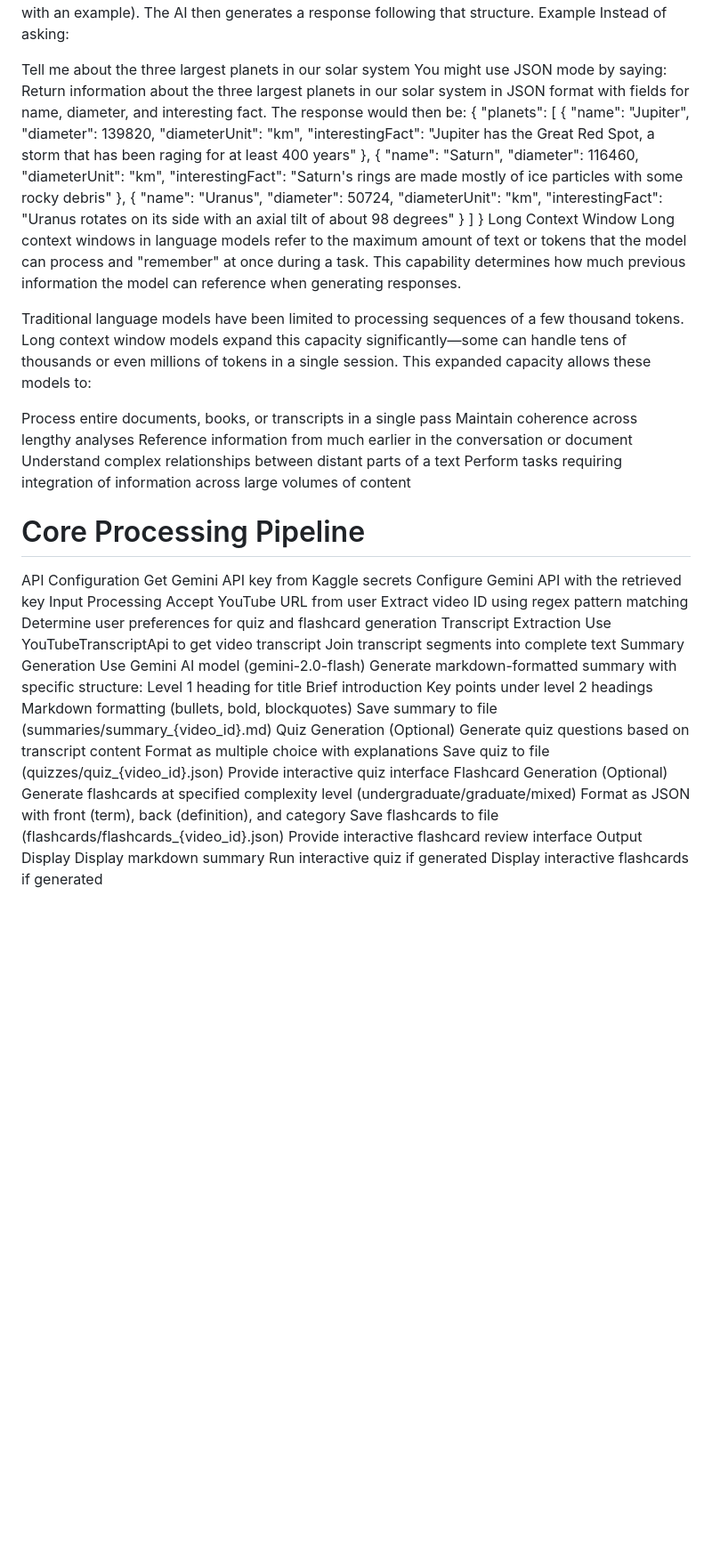
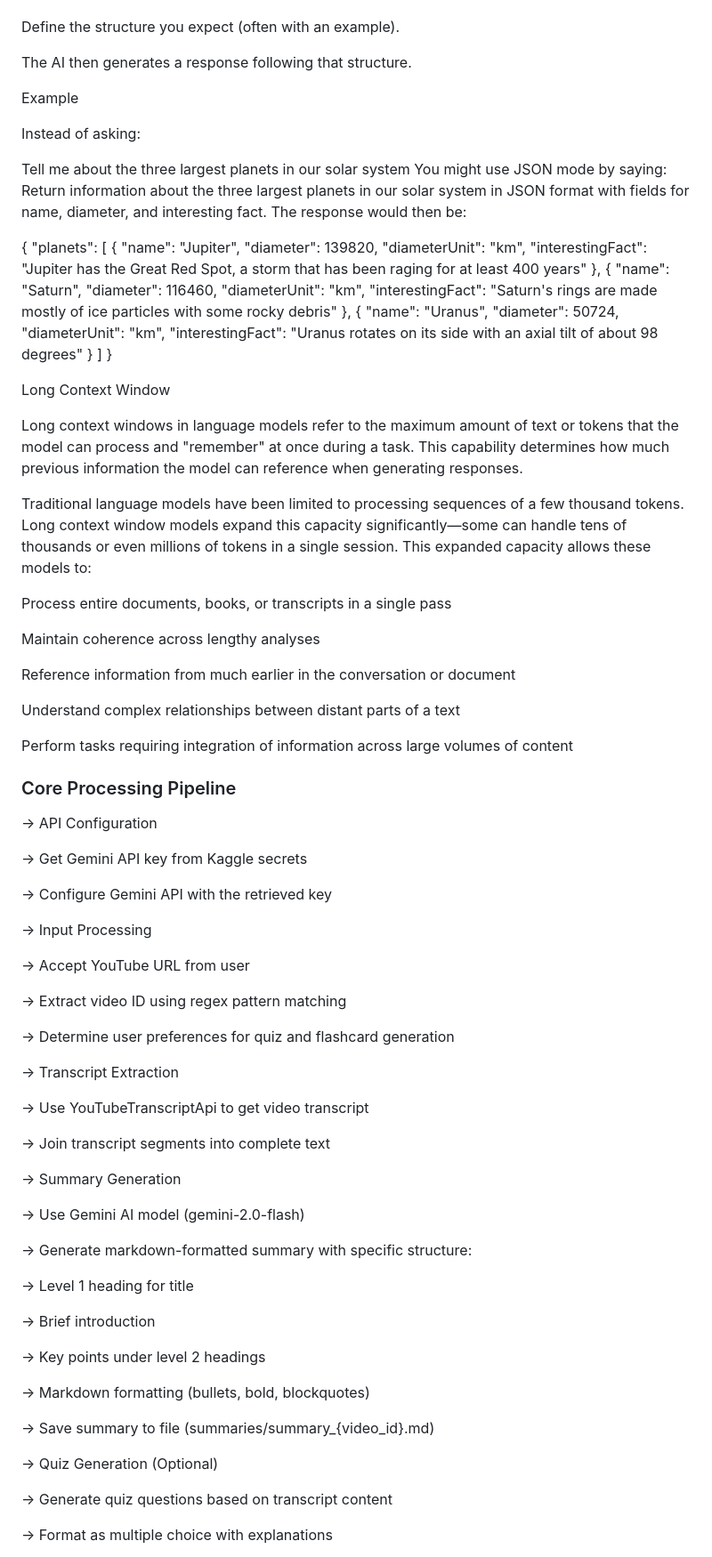
Before and after one commit to muraleem13/YouTube_Vid_Summarizer, a Markdown page: README.md, the part around the change printed below. Shown: that part at 89% size. GitHub-like rendering; blank space fills up the shorter version.

```diff
--- a/README.md
+++ b/README.md
@@ -67,11 +87,16 @@ How It Works
 Specify in your prompt that you want JSON output.
+
 Define the structure you expect (often with an example).
+
 The AI then generates a response following that structure.
+
 Example
+
 Instead of asking:
 
 Tell me about the three largest planets in our solar system You might use JSON mode by saying:
 Return information about the three largest planets in our solar system in JSON format with fields for name, diameter, and interesting fact. The response would then be:
+
 {
 "planets": [
   {
@@ -94,49 +119,65 @@ Return information about the three largest planets in our solar system in JSON f
   }
 ]
 }
+
 Long Context Window
+
 Long context windows in language models refer to the maximum amount of text or tokens that the model can process and "remember" at once during a task. This capability determines how much previous information the model can reference when generating responses.
 
 Traditional language models have been limited to processing sequences of a few thousand tokens. Long context window models expand this capacity significantly—some can handle tens of thousands or even millions of tokens in a single session. This expanded capacity allows these models to:
 
 Process entire documents, books, or transcripts in a single pass
+
 Maintain coherence across lengthy analyses
+
 Reference information from much earlier in the conversation or document
+
 Understand complex relationships between distant parts of a text
+
 Perform tasks requiring integration of information across large volumes of content
 
 
-# Core Processing Pipeline
+### Core Processing Pipeline
 
-API Configuration
-Get Gemini API key from Kaggle secrets
-Configure Gemini API with the retrieved key
-Input Processing
-Accept YouTube URL from user
-Extract video ID using regex pattern matching
-Determine user preferences for quiz and flashcard generation
-Transcript Extraction
-Use YouTubeTranscriptApi to get video transcript
-Join transcript segments into complete text
-Summary Generation
-Use Gemini AI model (gemini-2.0-flash)
-Generate markdown-formatted summary with specific structure:
-Level 1 heading for title
-Brief introduction
-Key points under level 2 headings
-Markdown formatting (bullets, bold, blockquotes)
-Save summary to file (summaries/summary_{video_id}.md)
-Quiz Generation (Optional)
-Generate quiz questions based on transcript content
-Format as multiple choice with explanations
-Save quiz to file (quizzes/quiz_{video_id}.json)
-Provide interactive quiz interface
-Flashcard Generation (Optional)
-Generate flashcards at specified complexity level (undergraduate/graduate/mixed)
-Format as JSON with front (term), back (definition), and category
-Save flashcards to file (flashcards/flashcards_{video_id}.json)
-Provide interactive flashcard review interface
-Output Display
-Display markdown summary
-Run interactive quiz if generated
-Display interactive flashcards if generated
+-> API Configuration
+
+->  Get Gemini API key from Kaggle secrets
+
+->  Configure Gemini API with the retrieved key
+
+-> Input Processing
+
+-> Accept YouTube URL from user
+
+-> Extract video ID using regex pattern matching
+
+-> Determine user preferences for quiz and flashcard generation
+
+-> Transcript Extraction
+
+-> Use YouTubeTranscriptApi to get video transcript
+
+-> Join transcript segments into complete text
+
+-> Summary Generation
+
+-> Use Gemini AI model (gemini-2.0-flash)
+
+-> Generate markdown-formatted summary with specific structure:
+
+-> Level 1 heading for title
+
+-> Brief introduction
+
+-> Key points under level 2 headings
+
+-> Markdown formatting (bullets, bold, blockquotes)
+
+-> Save summary to file (summaries/summary_{video_id}.md)
+
+-> Quiz Generation (Optional)
+
+-> Generate quiz questions based on transcript content
+
+-> Format as multiple choice with explanations
+
```
Also changed, not shown: other parts of README.md (+61 -20 lines).
